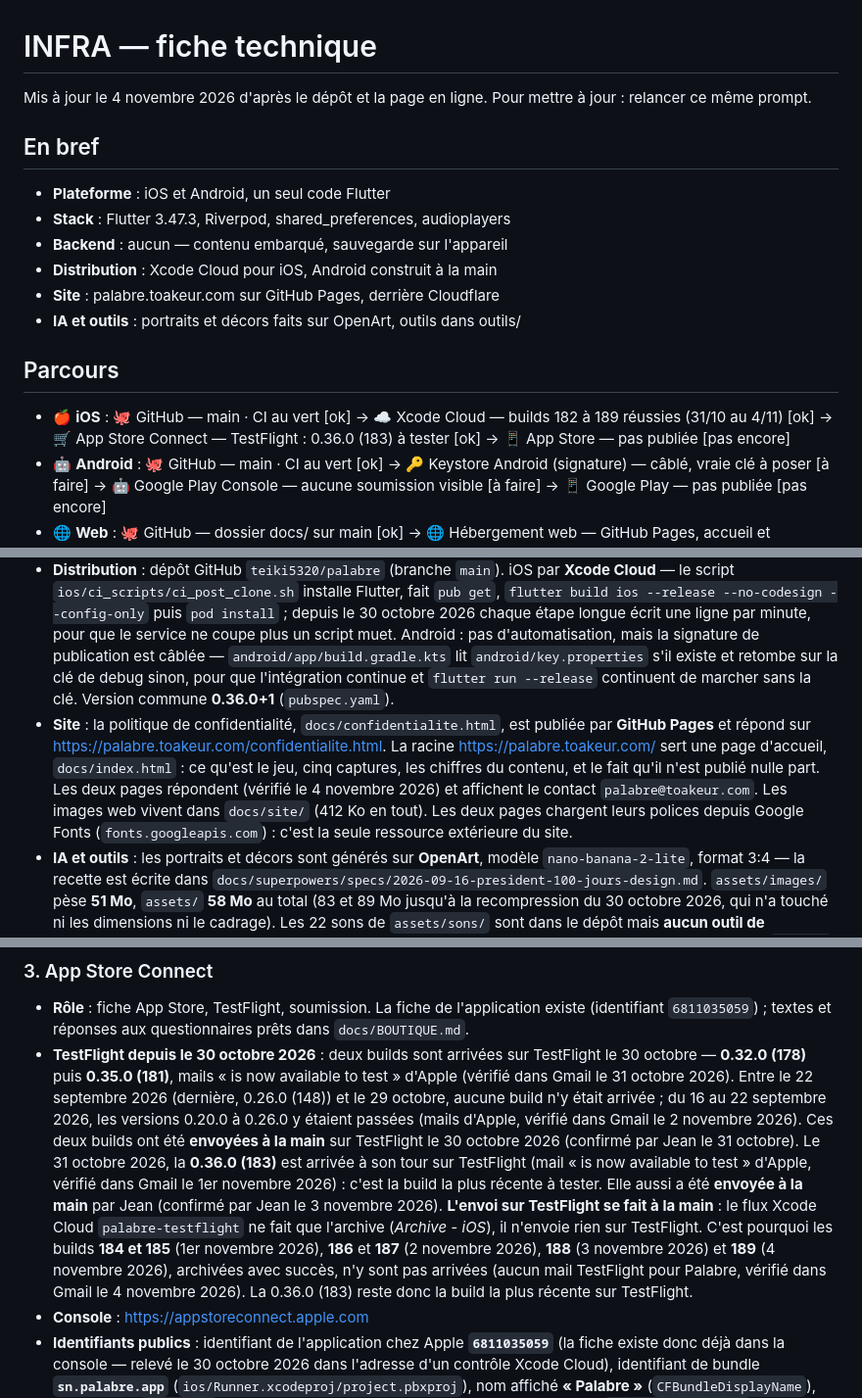
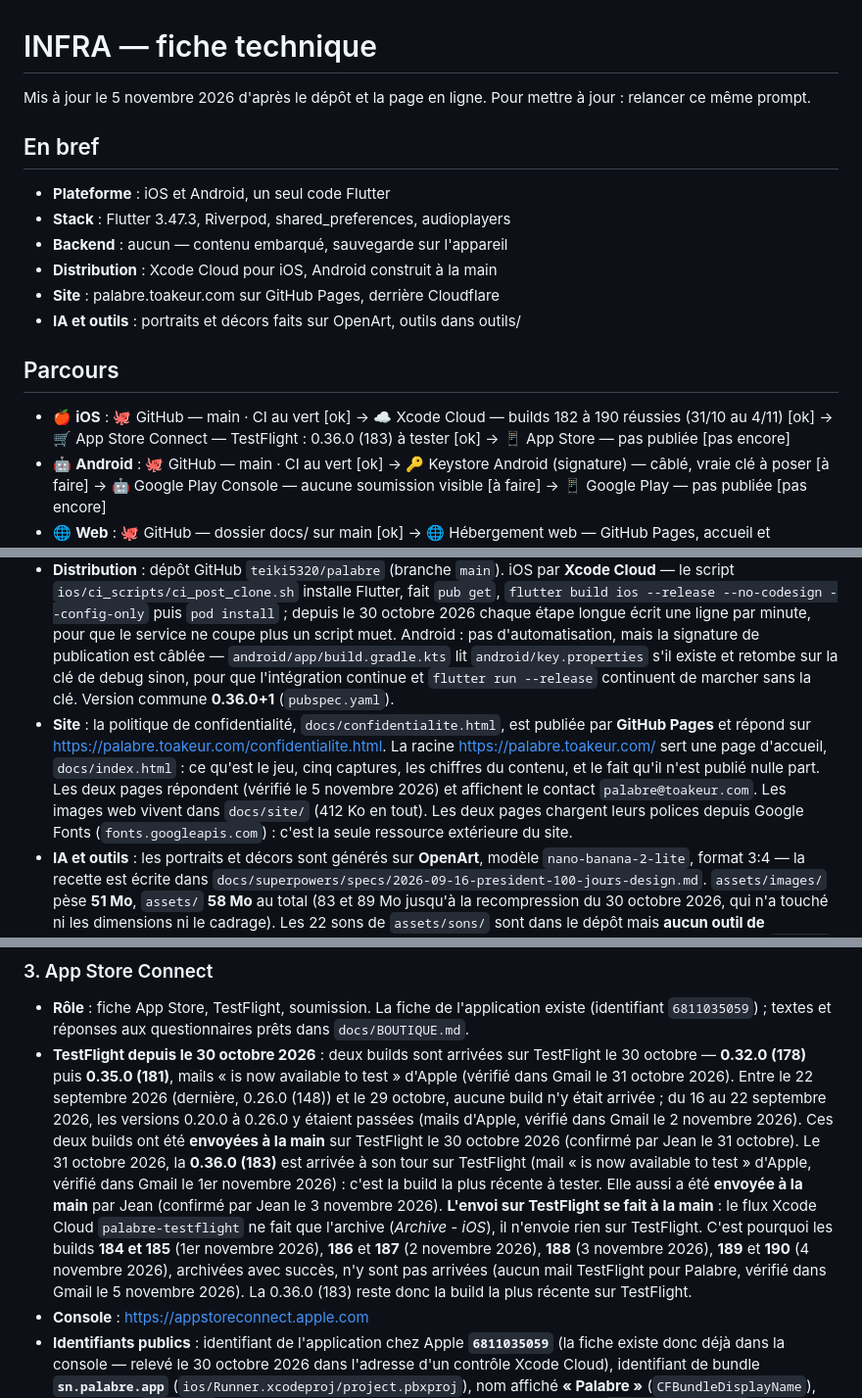
Before and after one commit to teiki5320/palabre, a Markdown page: docs/INFRA.md, 3 parts joined by grey strips. Shown at 98% size. Drawn GitHub-style.

Commit message:
Fiches du 5 novembre : build Xcode Cloud 190 réussie le 4 novembre, toujours rien sur TestFlight après la 183, site revérifié
Co-Authored-By: Claude Opus 5.5 <noreply@anthropic.com>

```diff
--- a/docs/INFRA.md
+++ b/docs/INFRA.md
@@ -1,6 +1,6 @@
 # INFRA — fiche technique
 
-Mis à jour le 4 novembre 2026 d'après le dépôt et la page en ligne. Pour mettre à jour : relancer ce même prompt.
+Mis à jour le 5 novembre 2026 d'après le dépôt et la page en ligne. Pour mettre à jour : relancer ce même prompt.
 
 ## En bref
 
@@ -13,7 +13,7 @@ Mis à jour le 4 novembre 2026 d'après le dépôt et la page en ligne. Pour met
 
 ## Parcours
 
-- 🍎 **iOS** : 🐙 GitHub — main · CI au vert [ok] → ☁️ Xcode Cloud — builds 182 à 189 réussies (31/10 au 4/11) [ok] → 🛒 App Store Connect — TestFlight : 0.36.0 (183) à tester [ok] → 📱 App Store — pas publiée [pas encore]
+- 🍎 **iOS** : 🐙 GitHub — main · CI au vert [ok] → ☁️ Xcode Cloud — builds 182 à 190 réussies (31/10 au 4/11) [ok] → 🛒 App Store Connect — TestFlight : 0.36.0 (183) à tester [ok] → 📱 App Store — pas publiée [pas encore]
 - 🤖 **Android** : 🐙 GitHub — main · CI au vert [ok] → 🔑 Keystore Android (signature) — câblé, vraie clé à poser [à faire] → 🤖 Google Play Console — aucune soumission visible [à faire] → 📱 Google Play — pas publiée [pas encore]
 - 🌐 **Web** : 🐙 GitHub — dossier docs/ sur main [ok] → 🌐 Hébergement web — GitHub Pages, accueil et confidentialité [ok] → 🏷️ Nom de domaine — palabre.toakeur.com via Cloudflare [ok]
 - 🎨 **Contenu** : 🤖 API d'IA — portraits et décors sur OpenArt [ok] → 🐙 GitHub — images versionnées, 51 Mo [ok] → 📱 Application — tout embarqué, jouable hors ligne [ok]
@@ -24,7 +24,7 @@ Mis à jour le 4 novembre 2026 d'après le dépôt et la page en ligne. Pour met
 - **Stack** : Flutter épinglé à la version **3.47.3** (canal stable) aux deux endroits qui construisent — `.github/workflows/ci.yml` et `ios/ci_scripts/ci_post_clone.sh`. SDK Dart `^3.13.0` (`pubspec.yaml`). Trois dépendances seulement : `flutter_riverpod ^3.0.0` (état), `shared_preferences ^2.3.0` (sauvegarde locale), `audioplayers ^6.1.0` (son). En développement : `flutter_lints ^5.0.0`, `flutter_launcher_icons ^0.14.0`. iOS cible **15.0** minimum, Java et Kotlin en **17** côté Android.
 - **Backend** : **aucun**. Aucun client réseau n'est déclaré dans `pubspec.yaml` (ni `http`, ni `dio`, ni Firebase, ni Supabase) et aucun appel réseau n'existe dans `lib/`. Tout le contenu du jeu est embarqué : **8 fichiers JSON, 612 Ko**, dans `assets/contenu/` (`cartes.json`, `personnages.json`, `parcours.json`, `fins.json`, `exploits.json`, `objets.json`, `adversaires.json`, `chambre.json`). La sauvegarde passe par `shared_preferences`, sur l'appareil — le commentaire d'en-tête de `lib/sauvegarde/sauvegarde.dart` le dit explicitement : « Rien ne part sur le réseau. » Quatre clés : `partie_en_cours`, `progression`, `intro_vue`, `geste_appris`. Le `AndroidManifest.xml` ne déclare **aucune permission**.
 - **Distribution** : dépôt GitHub `teiki5320/palabre` (branche `main`). iOS par **Xcode Cloud** — le script `ios/ci_scripts/ci_post_clone.sh` installe Flutter, fait `pub get`, `flutter build ios --release --no-codesign --config-only` puis `pod install` ; depuis le 30 octobre 2026 chaque étape longue écrit une ligne par minute, pour que le service ne coupe plus un script muet. Android : pas d'automatisation, mais la signature de publication est câblée — `android/app/build.gradle.kts` lit `android/key.properties` s'il existe et retombe sur la clé de debug sinon, pour que l'intégration continue et `flutter run --release` continuent de marcher sans la clé. Version commune **0.36.0+1** (`pubspec.yaml`).
-- **Site** : la politique de confidentialité, `docs/confidentialite.html`, est publiée par **GitHub Pages** et répond sur <https://palabre.toakeur.com/confidentialite.html>. La racine <https://palabre.toakeur.com/> sert une page d'accueil, `docs/index.html` : ce qu'est le jeu, cinq captures, les chiffres du contenu, et le fait qu'il n'est publié nulle part. Les deux pages répondent (vérifié le 4 novembre 2026) et affichent le contact `palabre@toakeur.com`. Les images web vivent dans `docs/site/` (412 Ko en tout). Les deux pages chargent leurs polices depuis Google Fonts (`fonts.googleapis.com`) : c'est la seule ressource extérieure du site.
+- **Site** : la politique de confidentialité, `docs/confidentialite.html`, est publiée par **GitHub Pages** et répond sur <https://palabre.toakeur.com/confidentialite.html>. La racine <https://palabre.toakeur.com/> sert une page d'accueil, `docs/index.html` : ce qu'est le jeu, cinq captures, les chiffres du contenu, et le fait qu'il n'est publié nulle part. Les deux pages répondent (vérifié le 5 novembre 2026) et affichent le contact `palabre@toakeur.com`. Les images web vivent dans `docs/site/` (412 Ko en tout). Les deux pages chargent leurs polices depuis Google Fonts (`fonts.googleapis.com`) : c'est la seule ressource extérieure du site.
 - **IA et outils** : les portraits et décors sont générés sur **OpenArt**, modèle `nano-banana-2-lite`, format 3:4 — la recette est écrite dans `docs/superpowers/specs/2026-09-16-president-100-jours-design.md`. `assets/images/` pèse **51 Mo**, `assets/` **58 Mo** au total (83 et 89 Mo jusqu'à la recompression du 30 octobre 2026, qui n'a touché ni les dimensions ni le cadrage). Les 22 sons de `assets/sons/` sont dans le dépôt mais **aucun outil de production sonore n'y est référencé** : à vérifier hors dépôt. Une douzaine d'outils d'atelier vivent dans `outils/` (Python et Dart) : `audit_cartes.py` (contrôles que le moteur ne peut pas faire), `planche_jeu.py`, `planche_relecture.py`, `planche_romances.py`, `planche_palais.py`, `mesure_par_histoire.dart`. Ils ne sont pas embarqués dans l'application.
 - **Particularités du jeu** : quatre jauges — **peuple, armée, caisses, presse** — qui partent à 50 et tuent **à 0 comme à 100** (`lib/moteur/denouement.dart`, `evalue`). Une carte par jour, glissée à gauche ou à droite. Le mandat dure **100 jours** (`const int dureeMandat = 100`) et se termine par une élection que l'on gagne si la moyenne peuple/presse dépasse la force de l'opposition — laquelle part de 50 et monte de ce qu'on a perdu. Le jour et la nuit alternent **toutes les 10 cartes** (`cartesParDemiJournee`), ce qui donne cinq nuits par mandat. Le contenu compte **673 cartes**, **59 histoires à plusieurs cartes**, 15 personnages, 10 parcours de départ, 13 fins, 9 exploits, 6 objets de palais achetables en points de caisses, 5 adversaires d'élection. Une romance à six crans (`lib/moteur/romance.dart`) ne progresse **que** si une réponse la déclare. Le palais est visitable entre deux cartes et ne coûte pas un jour. `outils/planche_relecture.py` fabrique une page HTML de relecture carte par carte. Le dépôt contient **449 blocs de test** sous `test/`.
 
@@ -49,7 +49,7 @@ Mis à jour le 4 novembre 2026 d'après le dépôt et la page en ligne. Pour met
 ### 3. App Store Connect
 
 - **Rôle** : fiche App Store, TestFlight, soumission. La fiche de l'application existe (identifiant `6811035059`) ; textes et réponses aux questionnaires prêts dans `docs/BOUTIQUE.md`.
-- **TestFlight depuis le 30 octobre 2026** : deux builds sont arrivées sur TestFlight le 30 octobre — **0.32.0 (178)** puis **0.35.0 (181)**, mails « is now available to test » d'Apple (vérifié dans Gmail le 31 octobre 2026). Entre le 22 septembre 2026 (dernière, 0.26.0 (148)) et le 29 octobre, aucune build n'y était arrivée ; du 16 au 22 septembre 2026, les versions 0.20.0 à 0.26.0 y étaient passées (mails d'Apple, vérifié dans Gmail le 2 novembre 2026). Ces deux builds ont été **envoyées à la main** sur TestFlight le 30 octobre 2026 (confirmé par Jean le 31 octobre). Le 31 octobre 2026, la **0.36.0 (183)** est arrivée à son tour sur TestFlight (mail « is now available to test » d'Apple, vérifié dans Gmail le 1er novembre 2026) : c'est la build la plus récente à tester. Elle aussi a été **envoyée à la main** par Jean (confirmé par Jean le 3 novembre 2026). **L'envoi sur TestFlight se fait à la main** : le flux Xcode Cloud `palabre-testflight` ne fait que l'archive (*Archive - iOS*), il n'envoie rien sur TestFlight. C'est pourquoi les builds **184 et 185** (1er novembre 2026), **186** et **187** (2 novembre 2026), **188** (3 novembre 2026) et **189** (4 novembre 2026), archivées avec succès, n'y sont pas arrivées (aucun mail TestFlight pour Palabre, vérifié dans Gmail le 4 novembre 2026). La 0.36.0 (183) reste donc la build la plus récente sur TestFlight.
+- **TestFlight depuis le 30 octobre 2026** : deux builds sont arrivées sur TestFlight le 30 octobre — **0.32.0 (178)** puis **0.35.0 (181)**, mails « is now available to test » d'Apple (vérifié dans Gmail le 31 octobre 2026). Entre le 22 septembre 2026 (dernière, 0.26.0 (148)) et le 29 octobre, aucune build n'y était arrivée ; du 16 au 22 septembre 2026, les versions 0.20.0 à 0.26.0 y étaient passées (mails d'Apple, vérifié dans Gmail le 2 novembre 2026). Ces deux builds ont été **envoyées à la main** sur TestFlight le 30 octobre 2026 (confirmé par Jean le 31 octobre). Le 31 octobre 2026, la **0.36.0 (183)** est arrivée à son tour sur TestFlight (mail « is now available to test » d'Apple, vérifié dans Gmail le 1er novembre 2026) : c'est la build la plus récente à tester. Elle aussi a été **envoyée à la main** par Jean (confirmé par Jean le 3 novembre 2026). **L'envoi sur TestFlight se fait à la main** : le flux Xcode Cloud `palabre-testflight` ne fait que l'archive (*Archive - iOS*), il n'envoie rien sur TestFlight. C'est pourquoi les builds **184 et 185** (1er novembre 2026), **186** et **187** (2 novembre 2026), **188** (3 novembre 2026), **189** et **190** (4 novembre 2026), archivées avec succès, n'y sont pas arrivées (aucun mail TestFlight pour Palabre, vérifié dans Gmail le 5 novembre 2026). La 0.36.0 (183) reste donc la build la plus récente sur TestFlight.
 - **Console** : https://appstoreconnect.apple.com
 - **Identifiants publics** : identifiant de l'application chez Apple **`6811035059`** (la fiche existe donc déjà dans la console — relevé le 30 octobre 2026 dans l'adresse d'un contrôle Xcode Cloud), identifiant de bundle **`sn.palabre.app`** (`ios/Runner.xcodeproj/project.pbxproj`), nom affiché **« Palabre »** (`CFBundleDisplayName`), nom interne `president`. Cible minimale iOS 15.0. La version marketing vient de `FLUTTER_BUILD_NAME`, donc de `pubspec.yaml`. Adresse de confidentialité à coller : `https://palabre.toakeur.com/confidentialite.html`.
 - **Secrets** : — (accès par le compte Apple Developer).
```
Also changed, not shown: other parts of docs/INFRA.md (+2 -2 lines), docs/PUBLICATION.md (+5 -5 lines).
